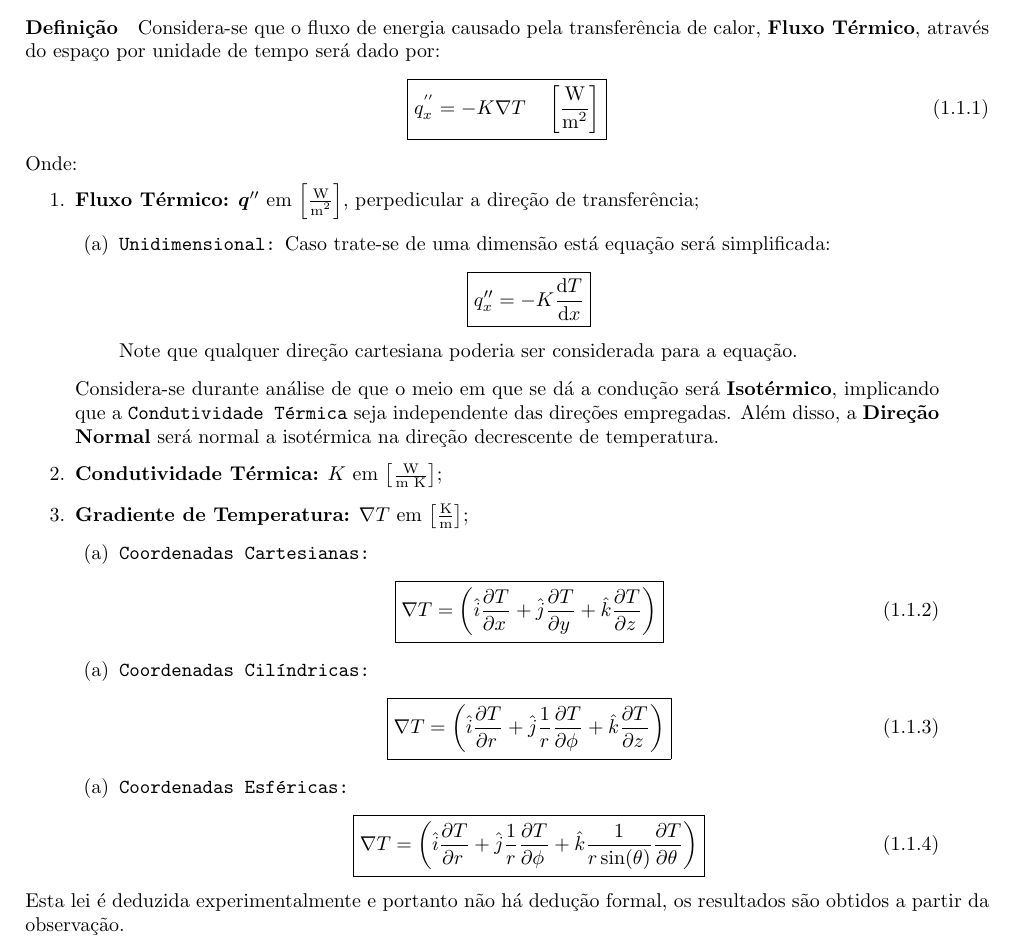
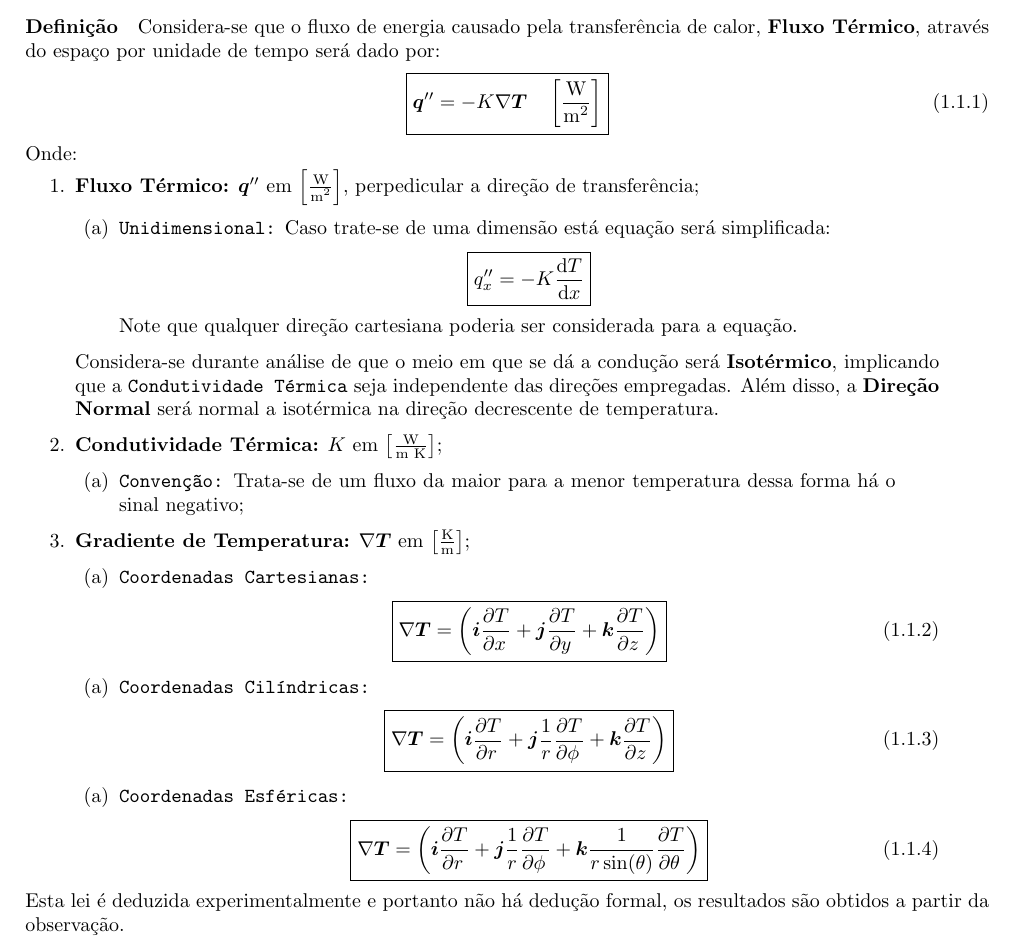
Before and after one commit to tr0fin0/classes_unicamp, a LaTeX document (es570/es570.tex): part of page 3 of 6, cut so that both start at the same text. Compiled offline with pdfLaTeX.

Commit message:
:pencil2: edit vector representation

```diff
--- a/es570/es570.tex
+++ b/es570/es570.tex
@@ -25,7 +25,7 @@
             \paragraph{Definição}Considera-se que o fluxo de energia causado pela transferência de calor, \textbf{Fluxo Térmico}, através do espaço por unidade de tempo será dado por:
                 \begin{equation}
                     \boxed{
-                        q_{x}^{''} = - K \nabla T
+                        \boldsymbol{q}'' = - K \nabla \boldsymbol{T}
                         \quad
                         \left[\frac{\text{W}}{\text{m\textsuperscript{2}}}\right]
                     }
@@ -45,17 +45,20 @@
                     Considera-se durante análise de que o meio em que se dá a condução será \textbf{Isotérmico}, implicando que a \texttt{Condutividade Térmica} seja independente das direções empregadas. Além disso, a \textbf{Direção Normal} será normal a isotérmica na direção decrescente de temperatura.
 
                     \item \textbf{Condutividade Térmica:} $K$ em $\left[\frac{\text{W}}{\text{m K}}\right]$;
+                        \begin{enumerate}[noitemsep, rightmargin = \leftmargin]
+                            \item \texttt{Convenção:} Trata-se de um fluxo da maior para a menor temperatura dessa forma há o sinal negativo;
+                        \end{enumerate}
 
-                    \item \textbf{Gradiente de Temperatura:} $\nabla T$ em $\left[\frac{\text{K}}{\text{m}}\right]$;
+                    \item \textbf{Gradiente de Temperatura:} $\nabla \boldsymbol{T}$ em $\left[\frac{\text{K}}{\text{m}}\right]$;
                         \begin{enumerate}[noitemsep]
                             \item \texttt{Coordenadas Cartesianas:}
                                 \begin{equation}
                                     \boxed{
-                                        \nabla T =
+                                        \nabla \boldsymbol{T} =
                                         \left(
-                                            \hat{i}\diffp{T}{x} +
-                                            \hat{j}\diffp{T}{y} +
-                                            \hat{k}\diffp{T}{z}
+                                            \boldsymbol{i}\diffp{T}{x} +
+                                            \boldsymbol{j}\diffp{T}{y} +
+                                            \boldsymbol{k}\diffp{T}{z}
                                         \right)
                                     }
                                 \end{equation}
@@ -65,11 +68,11 @@
                             \item \texttt{Coordenadas Cilíndricas:}
                                 \begin{equation}
                                     \boxed{
-                                        \nabla T =
+                                        \nabla \boldsymbol{T} =
                                         \left(
-                                            \hat{i}\diffp{T}{r} +
-                                            \hat{j}\frac{1}{r}\diffp{T}{\phi} +
-                                            \hat{k}\diffp{T}{z}
+                                            \boldsymbol{i}\diffp{T}{r} +
+                                            \boldsymbol{j}\frac{1}{r}\diffp{T}{\phi} +
+                                            \boldsymbol{k}\diffp{T}{z}
                                         \right)
                                     }
                                 \end{equation}
```
Also changed, not shown: es570/es570.tex (8 more changed lines).
